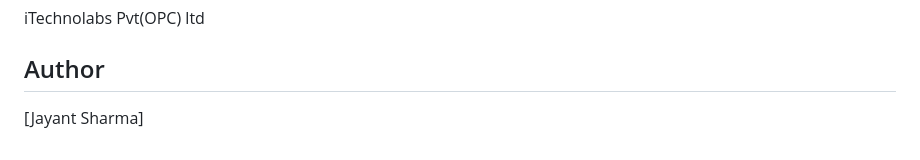
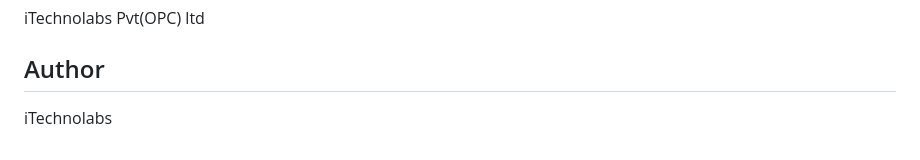
Before and after one commit to devteam-technolabs/ReactNativeTemplateApp, a Markdown page: README.md, the part around the change. Drawn GitHub-style.

```diff
--- a/README.md
+++ b/README.md
@@ -74,4 +74,4 @@ iTechnolabs Pvt(OPC) ltd
 
 ## Author
 
-[Jayant Sharma]
+iTechnolabs
```
